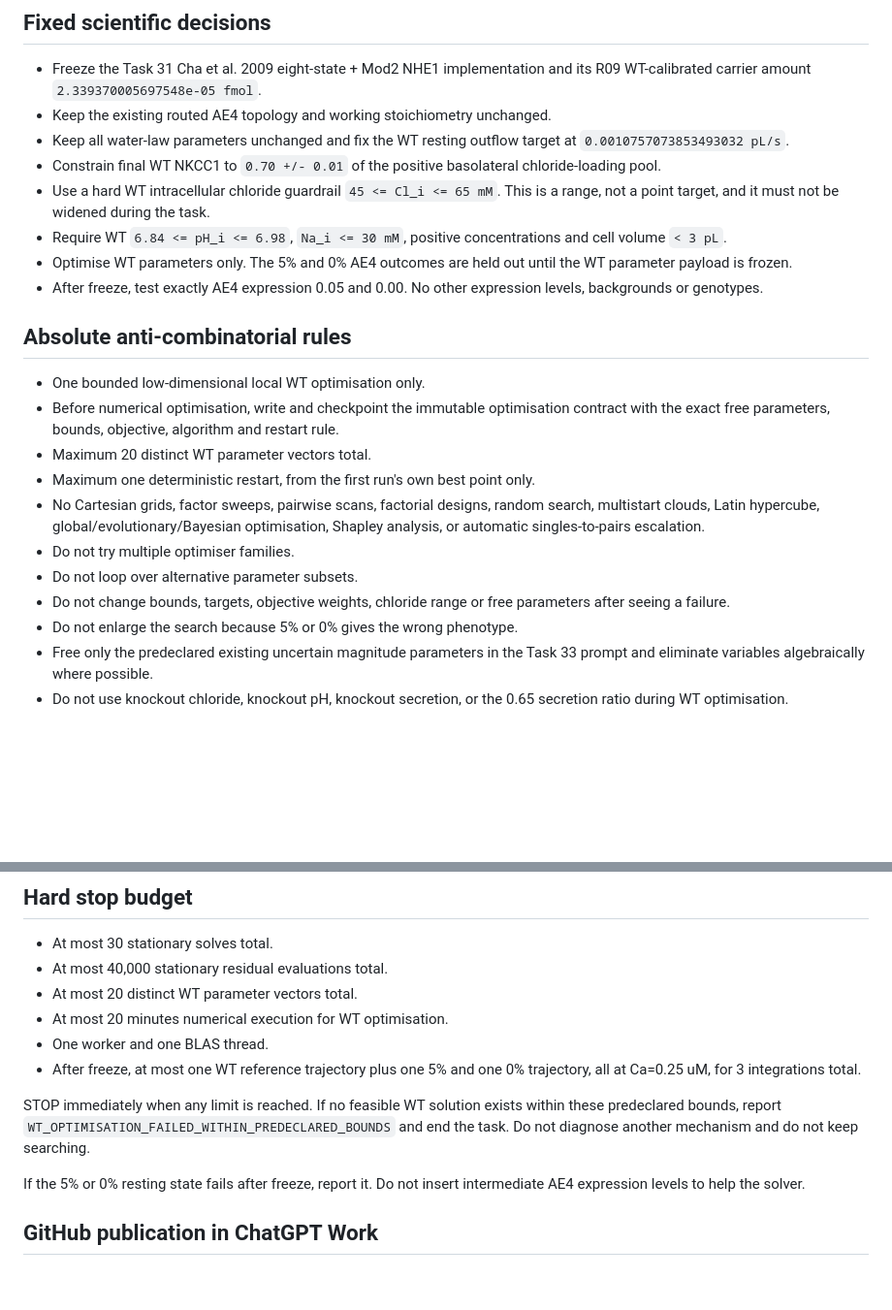
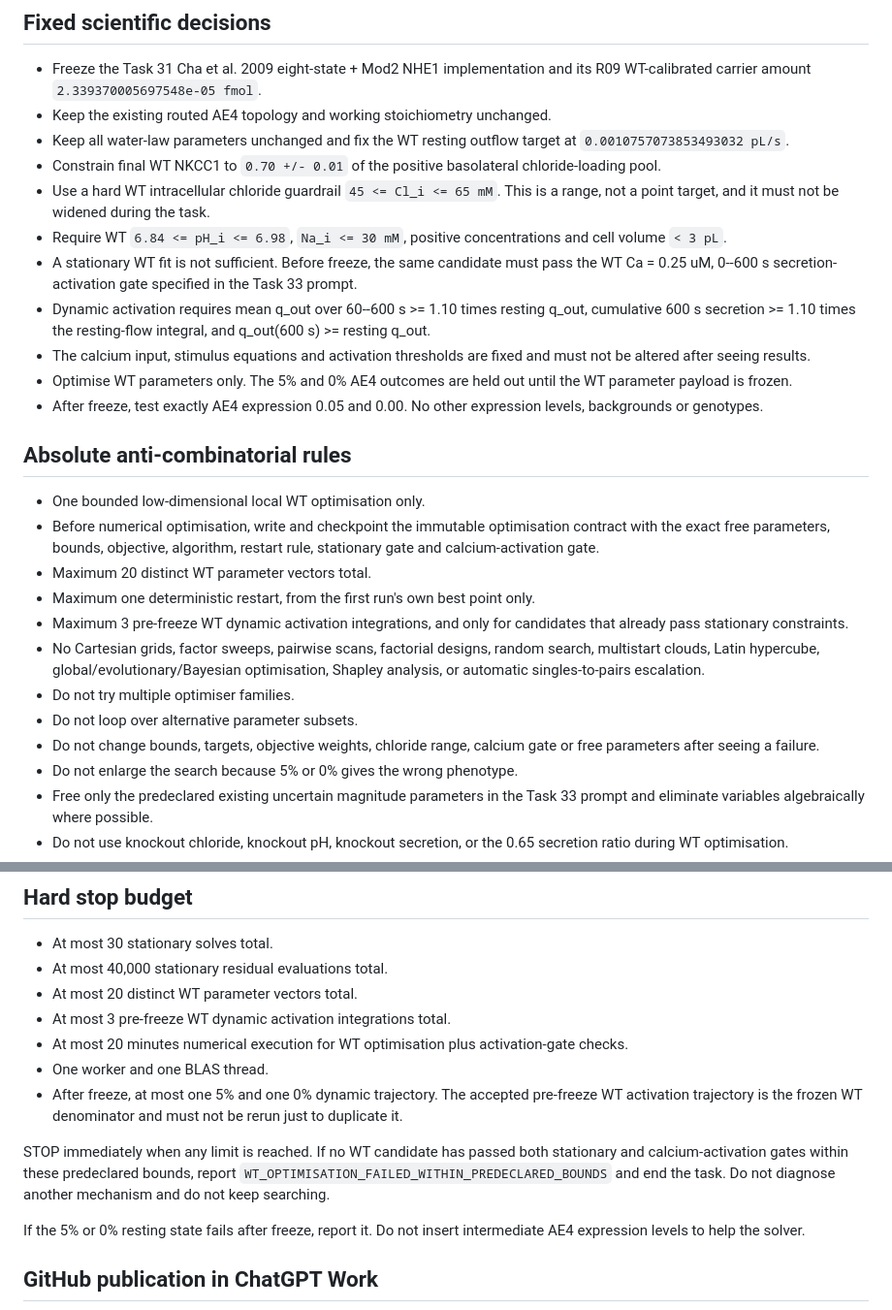
Before and after one commit to esig626/ae4-salivary-transport-control, a Markdown page: AGENTS.md, 2 parts joined by grey strips. Shown at 97% size. Rendered like a GitHub page; blank space fills up the shorter version.

Commit message:
Add WT calcium secretion activation gate to Task 33

```diff
--- a/AGENTS.md
+++ b/AGENTS.md
@@ -13,19 +13,23 @@ This is the direct WT allocation/optimisation task. Do not re-diagnose AE4 routi
 - Constrain final WT NKCC1 to `0.70 +/- 0.01` of the positive basolateral chloride-loading pool.
 - Use a hard WT intracellular chloride guardrail `45 <= Cl_i <= 65 mM`. This is a range, not a point target, and it must not be widened during the task.
 - Require WT `6.84 <= pH_i <= 6.98`, `Na_i <= 30 mM`, positive concentrations and cell volume `< 3 pL`.
+- A stationary WT fit is not sufficient. Before freeze, the same candidate must pass the WT Ca = 0.25 uM, 0--600 s secretion-activation gate specified in the Task 33 prompt.
+- Dynamic activation requires mean q_out over 60--600 s >= 1.10 times resting q_out, cumulative 600 s secretion >= 1.10 times the resting-flow integral, and q_out(600 s) >= resting q_out.
+- The calcium input, stimulus equations and activation thresholds are fixed and must not be altered after seeing results.
 - Optimise WT parameters only. The 5% and 0% AE4 outcomes are held out until the WT parameter payload is frozen.
 - After freeze, test exactly AE4 expression 0.05 and 0.00. No other expression levels, backgrounds or genotypes.
 
 ## Absolute anti-combinatorial rules
 
 - One bounded low-dimensional local WT optimisation only.
-- Before numerical optimisation, write and checkpoint the immutable optimisation contract with the exact free parameters, bounds, objective, algorithm and restart rule.
+- Before numerical optimisation, write and checkpoint the immutable optimisation contract with the exact free parameters, bounds, objective, algorithm, restart rule, stationary gate and calcium-activation gate.
 - Maximum 20 distinct WT parameter vectors total.
 - Maximum one deterministic restart, from the first run's own best point only.
+- Maximum 3 pre-freeze WT dynamic activation integrations, and only for candidates that already pass stationary constraints.
 - No Cartesian grids, factor sweeps, pairwise scans, factorial designs, random search, multistart clouds, Latin hypercube, global/evolutionary/Bayesian optimisation, Shapley analysis, or automatic singles-to-pairs escalation.
 - Do not try multiple optimiser families.
 - Do not loop over alternative parameter subsets.
-- Do not change bounds, targets, objective weights, chloride range or free parameters after seeing a failure.
+- Do not change bounds, targets, objective weights, chloride range, calcium gate or free parameters after seeing a failure.
 - Do not enlarge the search because 5% or 0% gives the wrong phenotype.
 - Free only the predeclared existing uncertain magnitude parameters in the Task 33 prompt and eliminate variables algebraically where possible.
 - Do not use knockout chloride, knockout pH, knockout secretion, or the 0.65 secretion ratio during WT optimisation.
@@ -37,11 +41,12 @@ This is the direct WT allocation/optimisation task. Do not re-diagnose AE4 routi
 - At most 30 stationary solves total.
 - At most 40,000 stationary residual evaluations total.
 - At most 20 distinct WT parameter vectors total.
-- At most 20 minutes numerical execution for WT optimisation.
+- At most 3 pre-freeze WT dynamic activation integrations total.
+- At most 20 minutes numerical execution for WT optimisation plus activation-gate checks.
 - One worker and one BLAS thread.
-- After freeze, at most one WT reference trajectory plus one 5% and one 0% trajectory, all at Ca=0.25 uM, for 3 integrations total.
+- After freeze, at most one 5% and one 0% dynamic trajectory. The accepted pre-freeze WT activation trajectory is the frozen WT denominator and must not be rerun just to duplicate it.
 
-STOP immediately when any limit is reached. If no feasible WT solution exists within these predeclared bounds, report `WT_OPTIMISATION_FAILED_WITHIN_PREDECLARED_BOUNDS` and end the task. Do not diagnose another mechanism and do not keep searching.
+STOP immediately when any limit is reached. If no WT candidate has passed both stationary and calcium-activation gates within these predeclared bounds, report `WT_OPTIMISATION_FAILED_WITHIN_PREDECLARED_BOUNDS` and end the task. Do not diagnose another mechanism and do not keep searching.
 
 If the 5% or 0% resting state fails after freeze, report it. Do not insert intermediate AE4 expression levels to help the solver.
 
```
